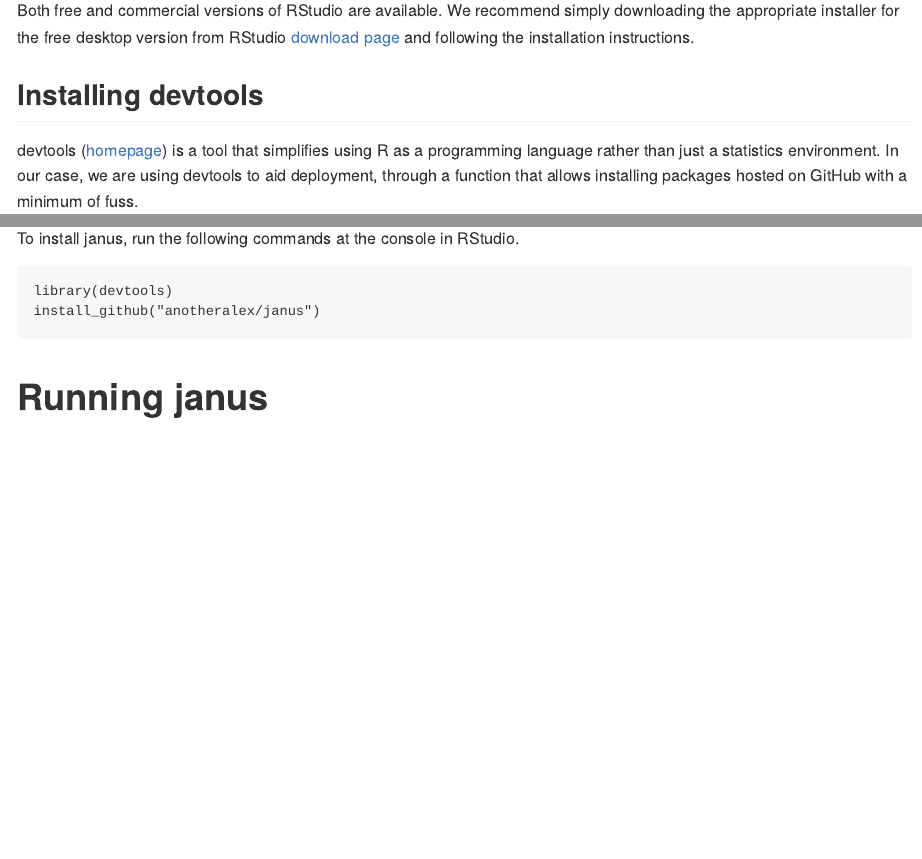
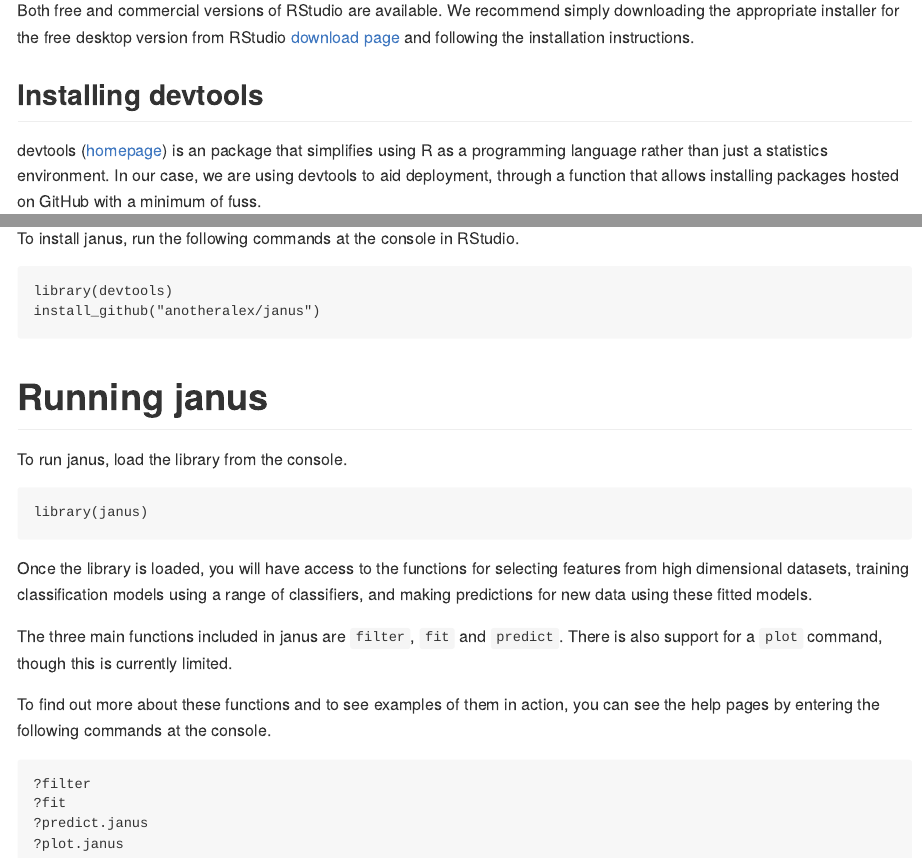
Before and after one commit to anotheralex/janus, an R Markdown document (README.Rmd): the page in a window 1100 px wide, from 1180 px down, and a second part further down, joined at a grey line. The pictures show the output file README.md that the author committed with the source, drawn offline in the style of GitHub.

Commit message:
add details for running package

````diff
--- a/README.Rmd
+++ b/README.Rmd
@@ -55,7 +55,7 @@
 
 ## Installing devtools
 
-devtools ([homepage](https://github.com/hadley/devtools/)) is a tool that simplifies using R as a programming language rather than just a statistics environment. In our case, we are using devtools to aid deployment, through a function that allows installing packages hosted on GitHub with a minimum of fuss.
+devtools ([homepage](https://github.com/hadley/devtools/)) is an package that simplifies using R as a programming language rather than just a statistics environment. In our case, we are using devtools to aid deployment, through a function that allows installing packages hosted on GitHub with a minimum of fuss.
 
 To install devtools, run the following command from the console within RStudio.
 ```
@@ -71,3 +71,20 @@
 ```
 
 # Running janus
+
+To run janus, load the library from the console.
+```
+library(janus)
+```
+
+Once the library is loaded, you will have access to the functions for selecting features from high dimensional datasets, training classification models using a range of classifiers, and making predictions for new data using these fitted models.
+
+The three main functions included in janus are `filter`, `fit` and `predict`. There is also support for a `plot` command, though this is currently limited.
+
+To find out more about these functions and to see examples of them in action, you can see the help pages by entering the following commands at the console.
+```
+?filter
+?fit
+?predict.janus
+?plot.janus
+```
````
Also changed, not shown: README.md.
